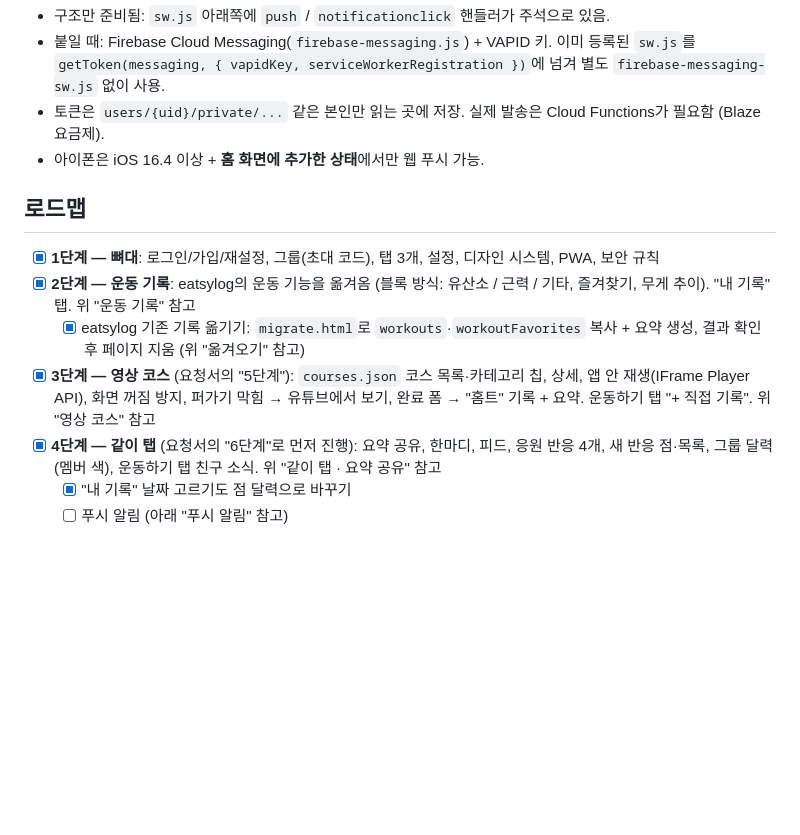
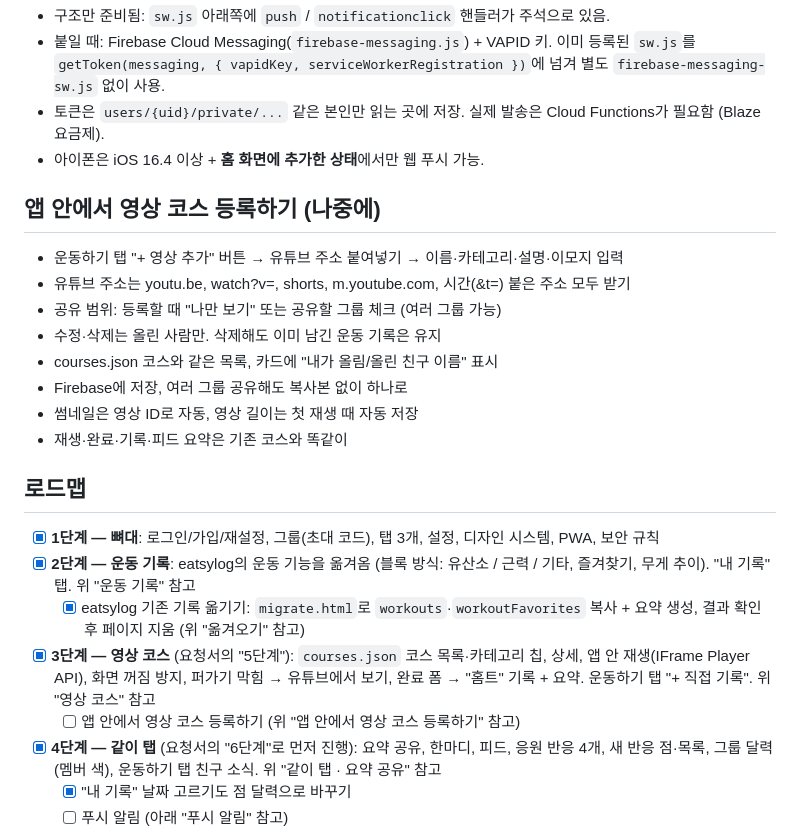
Before and after one commit to yeinariakim/in2size, a Markdown page: CLAUDE.md, the part around the change. GitHub-like rendering; blank space fills up the shorter version.

Commit message:
Add in-app video course upload to the later-features notes
Co-Authored-By: Claude Opus 5.5 <noreply@anthropic.com>
Claude-Session: https://claude.ai/code/session_01LMzjaQD9WbyFDVFUQk1Aof

```diff
--- a/CLAUDE.md
+++ b/CLAUDE.md
@@ -273,12 +273,24 @@ users/{uid}.cheersSeenAt                                 ← 이 시각 이후
 - 토큰은 `users/{uid}/private/...` 같은 본인만 읽는 곳에 저장. 실제 발송은 Cloud Functions가 필요함 (Blaze 요금제).
 - 아이폰은 iOS 16.4 이상 + **홈 화면에 추가한 상태**에서만 웹 푸시 가능.
 
+## 앱 안에서 영상 코스 등록하기 (나중에)
+
+- 운동하기 탭 "+ 영상 추가" 버튼 → 유튜브 주소 붙여넣기 → 이름·카테고리·설명·이모지 입력
+- 유튜브 주소는 youtu.be, watch?v=, shorts, m.youtube.com, 시간(&t=) 붙은 주소 모두 받기
+- 공유 범위: 등록할 때 "나만 보기" 또는 공유할 그룹 체크 (여러 그룹 가능)
+- 수정·삭제는 올린 사람만. 삭제해도 이미 남긴 운동 기록은 유지
+- courses.json 코스와 같은 목록, 카드에 "내가 올림/올린 친구 이름" 표시
+- Firebase에 저장, 여러 그룹 공유해도 복사본 없이 하나로
+- 썸네일은 영상 ID로 자동, 영상 길이는 첫 재생 때 자동 저장
+- 재생·완료·기록·피드 요약은 기존 코스와 똑같이
+
 ## 로드맵
 
 - [x] **1단계 — 뼈대**: 로그인/가입/재설정, 그룹(초대 코드), 탭 3개, 설정, 디자인 시스템, PWA, 보안 규칙
 - [x] **2단계 — 운동 기록**: eatsylog의 운동 기능을 옮겨옴 (블록 방식: 유산소 / 근력 / 기타, 즐겨찾기, 무게 추이). "내 기록" 탭. 위 "운동 기록" 참고
   - [x] eatsylog 기존 기록 옮기기: `migrate.html`로 `workouts`·`workoutFavorites` 복사 + 요약 생성, 결과 확인 후 페이지 지움 (위 "옮겨오기" 참고)
 - [x] **3단계 — 영상 코스** (요청서의 "5단계"): `courses.json` 코스 목록·카테고리 칩, 상세, 앱 안 재생(IFrame Player API), 화면 꺼짐 방지, 퍼가기 막힘 → 유튜브에서 보기, 완료 폼 → "홈트" 기록 + 요약. 운동하기 탭 "+ 직접 기록". 위 "영상 코스" 참고
+  - [ ] 앱 안에서 영상 코스 등록하기 (위 "앱 안에서 영상 코스 등록하기" 참고)
 - [x] **4단계 — 같이 탭** (요청서의 "6단계"로 먼저 진행): 요약 공유, 한마디, 피드, 응원 반응 4개, 새 반응 점·목록, 그룹 달력(멤버 색), 운동하기 탭 친구 소식. 위 "같이 탭 · 요약 공유" 참고
   - [x] "내 기록" 날짜 고르기도 점 달력으로 바꾸기
   - [ ] 푸시 알림 (아래 "푸시 알림" 참고)
```
